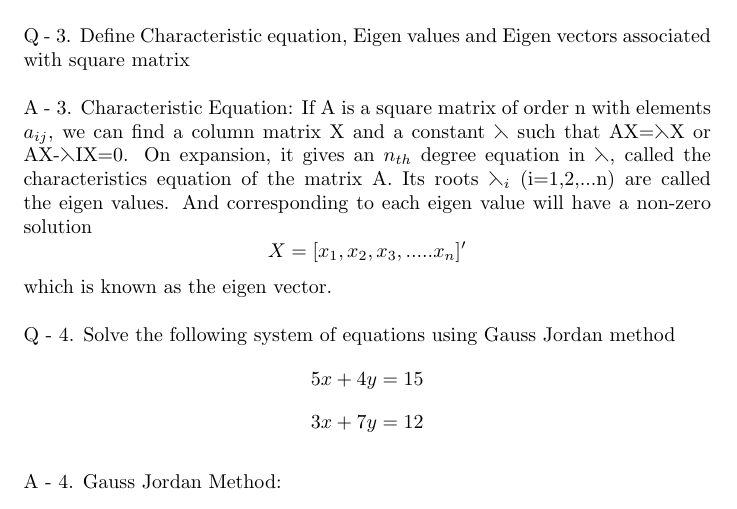
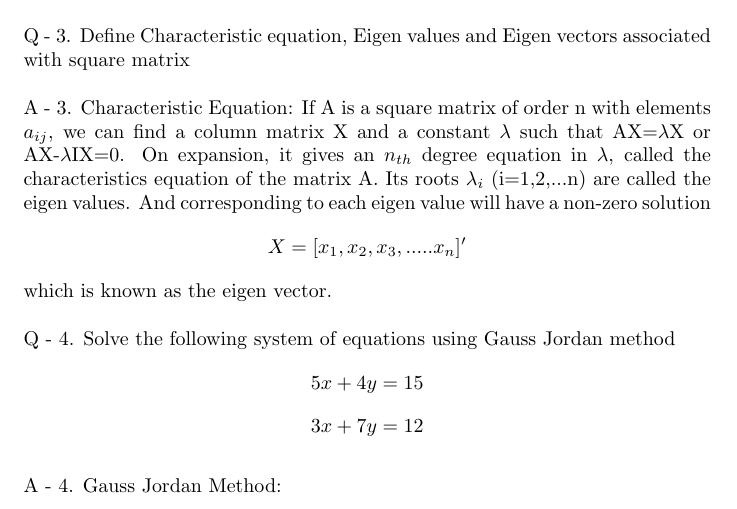
Before and after one commit to GreatDevelopers/numerical-methods, a LaTeX document (main.tex, which reads ans3.tex): part of page 2 of 6, cut so that both start at the same text. Compiled offline with pdfLaTeX.

Commit message:
repository updated

```diff
--- a/ans3.tex
+++ b/ans3.tex
@@ -1,10 +1,10 @@
 \Ans{Characteristic Equation: If A is a square matrix of order n with
 	elements $a_{ij}$, we can find a column matrix X and a constant
-	$\leftthreetimes$ such that AX=$\leftthreetimes$X or
-	AX-$\leftthreetimes$IX=0.
+	$\lambda$ such that AX=$\lambda$X or
+	AX-$\lambda$IX=0.
 	On expansion, it gives an $n_{th}$ degree equation in
-	$\leftthreetimes$, called the characteristics equation of the matrix A.
-	Its roots $\leftthreetimes_i$ (i=1,2,...n) are called the eigen values.
+	$\lambda$, called the characteristics equation of the matrix A.
+	Its roots $\lambda_i$ (i=1,2,...n) are called the eigen values.
 	And corresponding to each eigen value will have a non-zero solution
 	$$X=[x_1, x_2,
 	x_3,.....x_n]'$$
```
